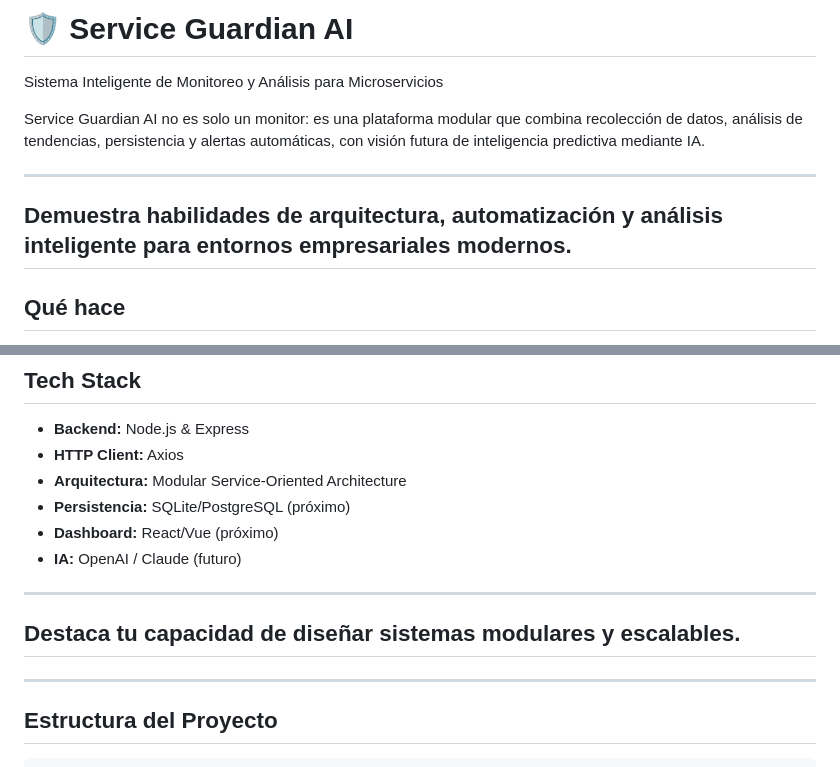
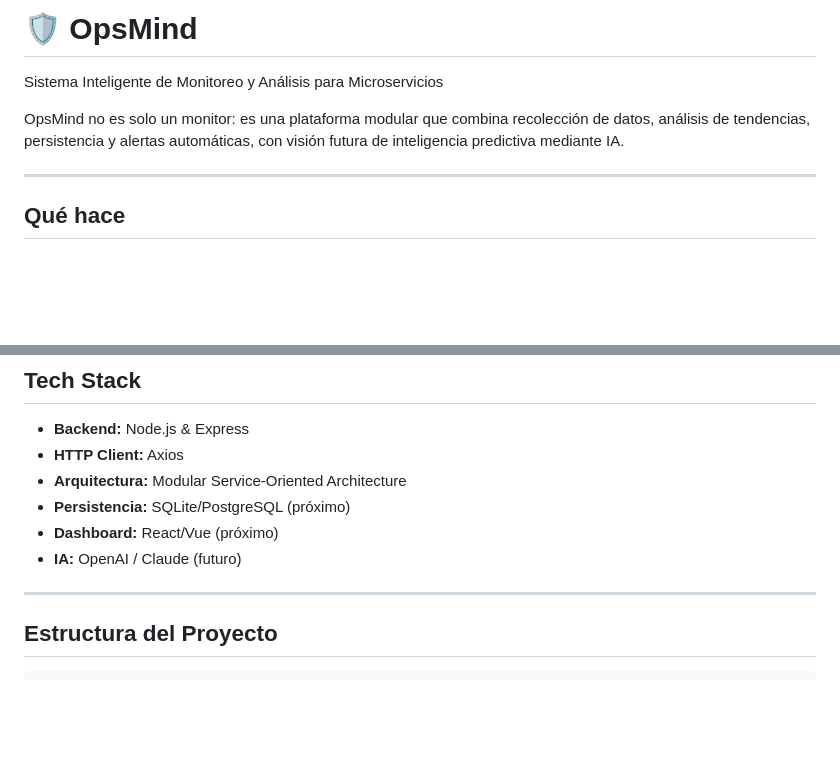
Before and after one commit to LENINMORENO13/OpsMind, a Markdown page: README.md, 2 parts joined by grey strips. Drawn GitHub-style; blank space fills up the shorter version.

Commit message:
Docs: Sync project name with repository and clean up documentation

```diff
--- a/README.md
+++ b/README.md
@@ -1,11 +1,10 @@
-# 🛡️ Service Guardian AI
+# 🛡️ OpsMind
 
 Sistema Inteligente de Monitoreo y Análisis para Microservicios
 
-Service Guardian AI no es solo un monitor: es una plataforma modular que combina recolección de datos, análisis de tendencias, persistencia y alertas automáticas, con visión futura de inteligencia predictiva mediante IA.
+OpsMind no es solo un monitor: es una plataforma modular que combina recolección de datos, análisis de tendencias, persistencia y alertas automáticas, con visión futura de inteligencia predictiva mediante IA.
 
 ---
-## Demuestra habilidades de arquitectura, automatización y análisis inteligente para entornos empresariales modernos.
 
 ## Qué hace
 
@@ -30,9 +29,6 @@ Service Guardian AI no es solo un monitor: es una plataforma modular que combina
 
 ---
 
-## Destaca tu capacidad de diseñar sistemas modulares y escalables.
-
----
 
 ## Estructura del Proyecto
 
```
